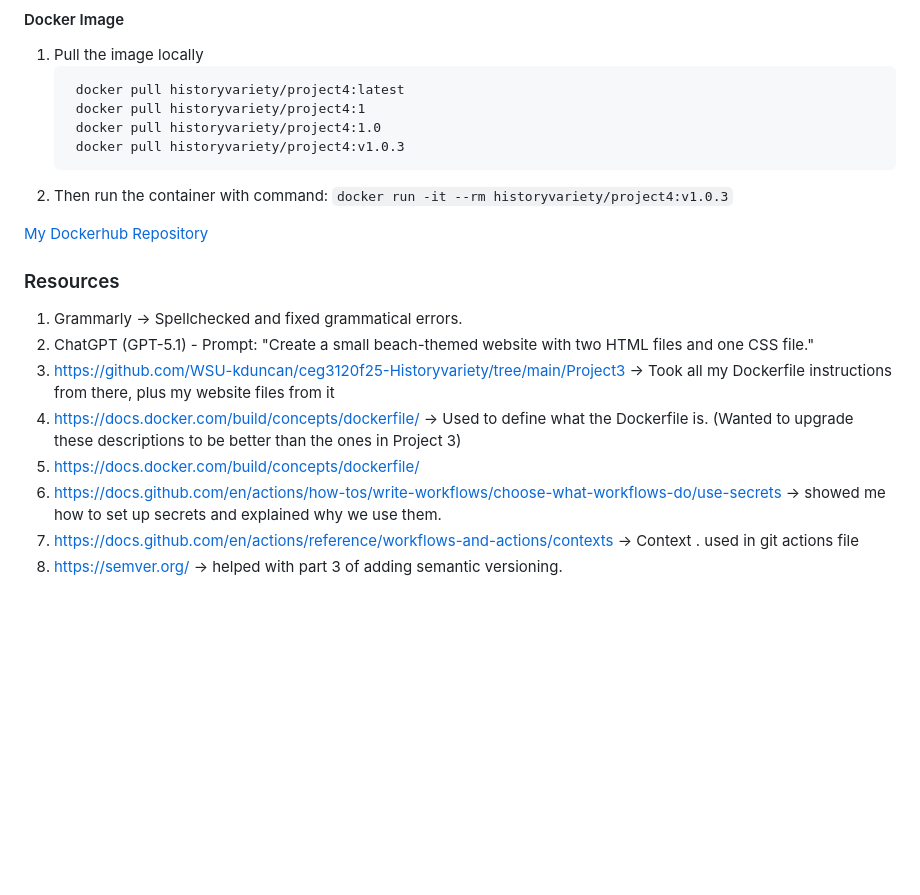
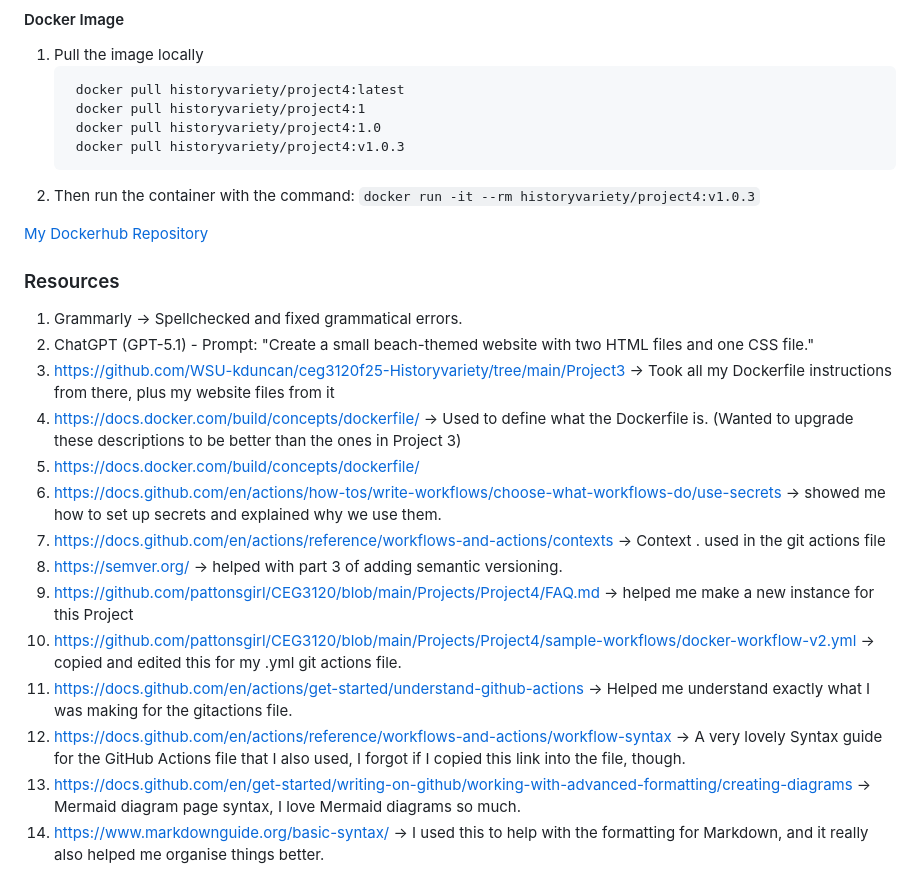
Before and after one commit to WSU-kduncan/cicdf25-Historyvariety, a Markdown page: README-CI.md, the part around the change. Drawn GitHub-style; blank space fills up the shorter version.

Commit message:
Resources finished

````diff
--- a/README-CI.md
+++ b/README-CI.md
@@ -200,7 +200,7 @@ The workflow file `gitactions.yml` with workflow `Docker-Login-Build-Push` perfo
     docker pull historyvariety/project4:1.0
     docker pull historyvariety/project4:v1.0.3
    ```
- 2. Then run the container with command: `docker run -it --rm historyvariety/project4:v1.0.3`
+ 2. Then run the container with the command: `docker run -it --rm historyvariety/project4:v1.0.3`
 
 [My Dockerhub Repository](https://hub.docker.com/r/historyvariety/project4)
 
@@ -211,5 +211,11 @@ The workflow file `gitactions.yml` with workflow `Docker-Login-Build-Push` perfo
 4. https://docs.docker.com/build/concepts/dockerfile/ -> Used to define what the Dockerfile is. (Wanted to upgrade these descriptions to be better than the ones in Project 3)
 5. https://docs.docker.com/build/concepts/dockerfile/
 6. https://docs.github.com/en/actions/how-tos/write-workflows/choose-what-workflows-do/use-secrets -> showed me how to set up secrets and explained why we use them.
-7. https://docs.github.com/en/actions/reference/workflows-and-actions/contexts -> Context . used in git actions file
+7. https://docs.github.com/en/actions/reference/workflows-and-actions/contexts -> Context . used in the git actions file
 8. https://semver.org/ -> helped with part 3 of adding semantic versioning.
+9. https://github.com/pattonsgirl/CEG3120/blob/main/Projects/Project4/FAQ.md -> helped me make a new instance for this Project
+10. https://github.com/pattonsgirl/CEG3120/blob/main/Projects/Project4/sample-workflows/docker-workflow-v2.yml -> copied and edited this for my .yml git actions file.
+11. https://docs.github.com/en/actions/get-started/understand-github-actions -> Helped me understand exactly what I was making for the gitactions file.
+12. https://docs.github.com/en/actions/reference/workflows-and-actions/workflow-syntax -> A very lovely Syntax guide for the GitHub Actions file that I also used, I forgot if I copied this link into the file, though.
+13. https://docs.github.com/en/get-started/writing-on-github/working-with-advanced-formatting/creating-diagrams -> Mermaid diagram page syntax, I love Mermaid diagrams so much.
+14. https://www.markdownguide.org/basic-syntax/ -> I used this to help with the formatting for Markdown, and it really also helped me organise things better.
````
